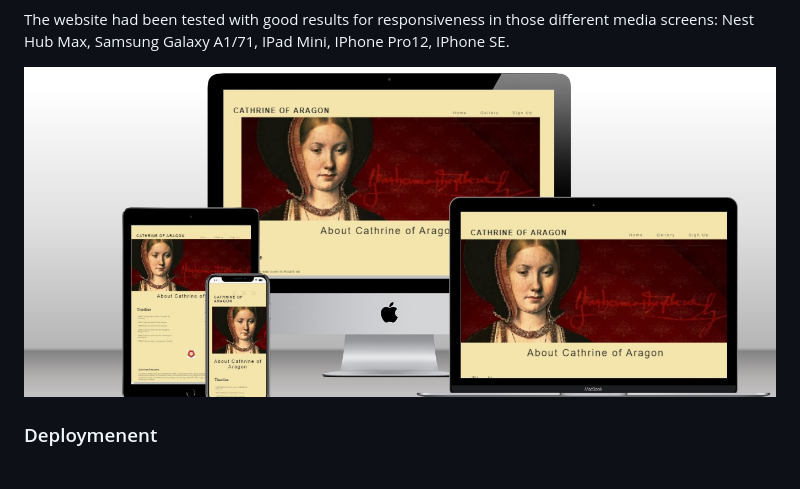
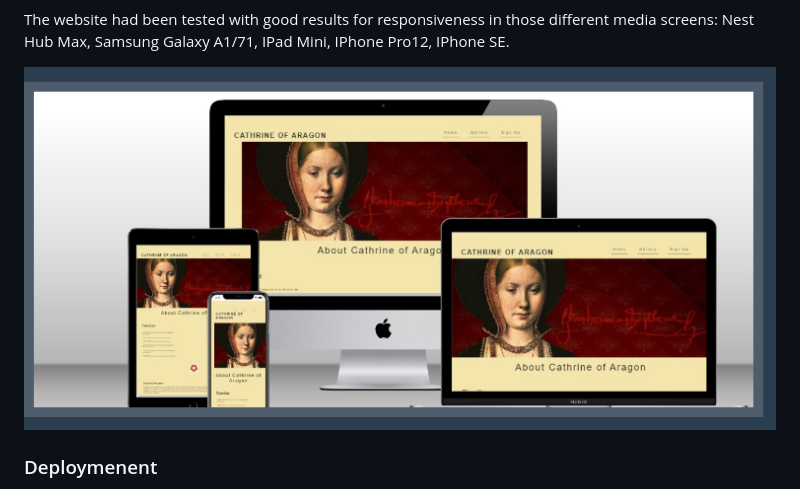
Before and after one commit to Code-Institute-Submissions/Cathrine-of-Aragon, a Markdown page: README.md, the part around the change. Drawn GitHub-style; pictures changed too: assets/images/cathrine-of-aragon-mockups.png (added), assets/images/responsiveness-mockup.jpg (deleted).

Commit message:
docs: add picture in README.md

```diff
--- a/README.md
+++ b/README.md
@@ -120,8 +120,7 @@ Did a test in Lighthouse that showed acceptable results. Since I only did one te
 
 The website had been tested with good results for responsiveness in those different media screens: Nest Hub Max, Samsung Galaxy A1/71, IPad Mini, IPhone Pro12, IPhone SE.
 
-![responsivness-test](assets/images/responsiveness-mockup.jpg)
-
+![cathrine-of-aragon-mockups](assets/images/cathrine-of-aragon-mockups.png)
 
 ### Deploymenent
 
```
